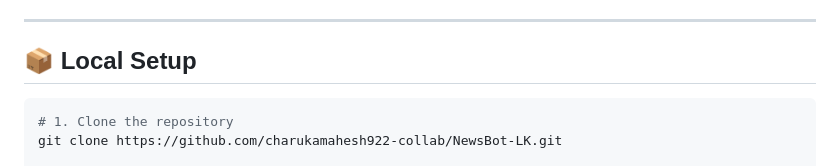
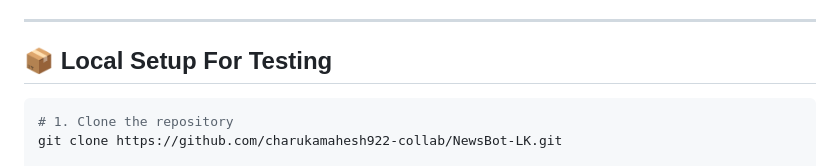
Before and after one commit to charukamahesh922-collab/NewsBot-LK, a Markdown page: README.md, the part around the change. GitHub-like rendering.

Commit message:
💝 NEWS BOT LK 💝 v9.0.0✨
Clarified local setup instructions for testing.

````diff
--- a/README.md
+++ b/README.md
@@ -203,7 +203,7 @@
 
 ---
 
-## 📦 Local Setup
+## 📦 Local Setup For Testing
 
 ```bash
 # 1. Clone the repository
````
